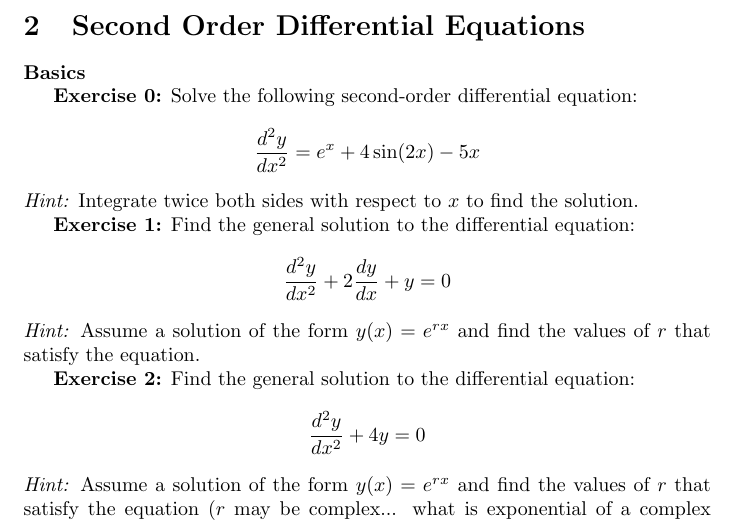
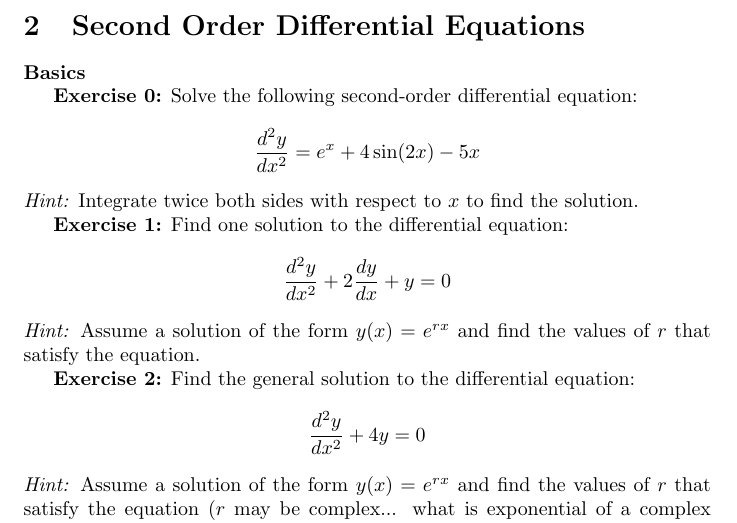
Before and after one commit to pauldubois98/RefresherMaths2023, a LaTeX problem sheet (ExercisesSet4/ExercisesCalculusBis.tex): part of page 2 of 3, cut so that both start at the same text. Compiled offline with pdfLaTeX.

Commit message:
change in ex statement

```diff
--- a/ExercisesSet4/ExercisesCalculusBis.tex
+++ b/ExercisesSet4/ExercisesCalculusBis.tex
@@ -94,7 +94,7 @@
 	\textit{Hint:} Integrate twice both sides with respect to \(x\) to find the solution.
 
 	\textbf{Exercise 1:}
-	Find the general solution to the differential equation:
+	Find one solution to the differential equation:
 	\[
 	\frac{d^2y}{dx^2} + 2\frac{dy}{dx} + y = 0
 	\]
```
Also changed, not shown: ExercisesSet4/ExercisesCalculusBis.pdf.
